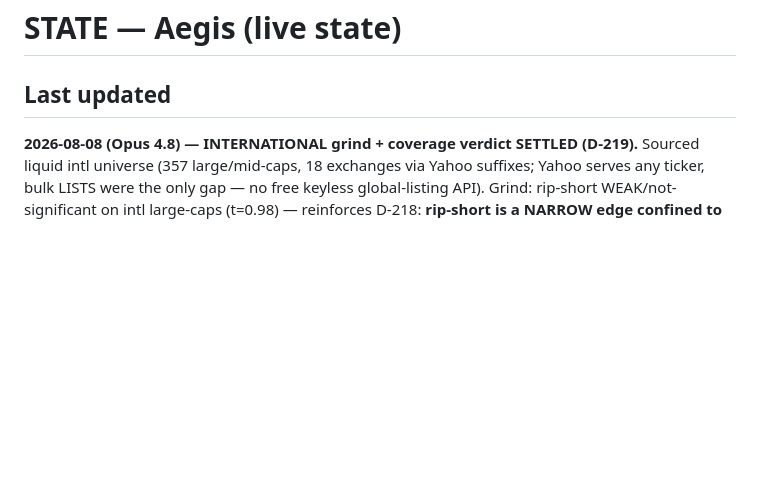
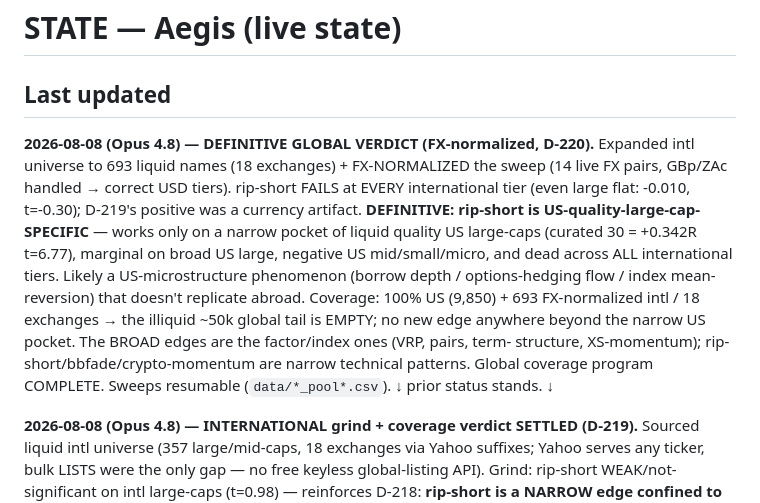
Before and after one commit to syyym0n3y/aegis-engine, a Markdown page: STATE.md, the part around the change. Rendered like a GitHub page; blank space fills up the shorter version.

Commit message:
docs(aegis): STATE — definitive global verdict (rip-short US-quality-specific; illiquid 50k tail empty; global coverage complete)

```diff
--- a/STATE.md
+++ b/STATE.md
@@ -1,6 +1,17 @@
 # STATE — Aegis (live state)
 
 ## Last updated
+**2026-08-08 (Opus 4.8) — DEFINITIVE GLOBAL VERDICT (FX-normalized, D-220).** Expanded intl universe to 693 liquid
+names (18 exchanges) + FX-NORMALIZED the sweep (14 live FX pairs, GBp/ZAc handled → correct USD tiers). rip-short FAILS
+at EVERY international tier (even large flat: -0.010, t=-0.30); D-219's positive was a currency artifact. **DEFINITIVE:
+rip-short is US-quality-large-cap-SPECIFIC** — works only on a narrow pocket of liquid quality US large-caps (curated 30
+= +0.342R t=6.77), marginal on broad US large, negative US mid/small/micro, and dead across ALL international tiers.
+Likely a US-microstructure phenomenon (borrow depth / options-hedging flow / index mean-reversion) that doesn't
+replicate abroad. Coverage: 100% US (9,850) + 693 FX-normalized intl / 18 exchanges → the illiquid ~50k global tail is
+EMPTY; no new edge anywhere beyond the narrow US pocket. The BROAD edges are the factor/index ones (VRP, pairs, term-
+structure, XS-momentum); rip-short/bbfade/crypto-momentum are narrow technical patterns. Global coverage program
+COMPLETE. Sweeps resumable (`data/*_pool*.csv`). ↓ prior status stands. ↓
+
 **2026-08-08 (Opus 4.8) — INTERNATIONAL grind + coverage verdict SETTLED (D-219).** Sourced liquid intl universe
 (357 large/mid-caps, 18 exchanges via Yahoo suffixes; Yahoo serves any ticker, bulk LISTS were the only gap — no free
 keyless global-listing API). Grind: rip-short WEAK/not-significant on intl large-caps (t=0.98) — reinforces D-218:
```
